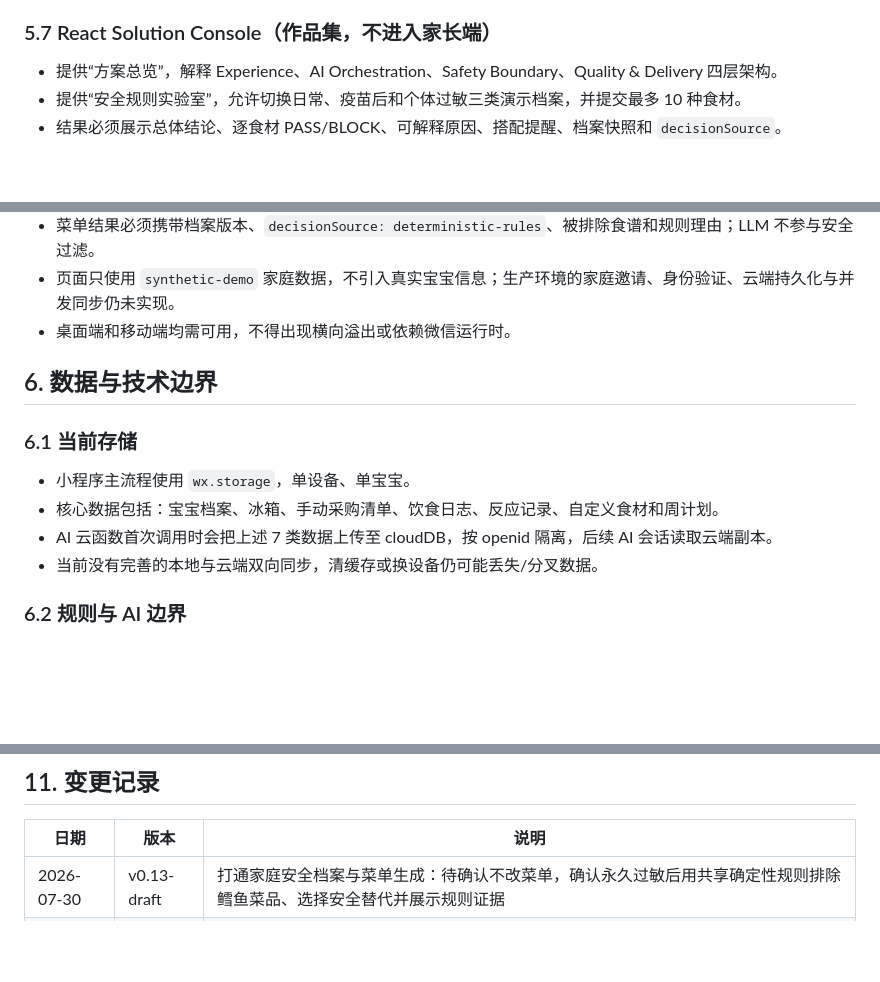
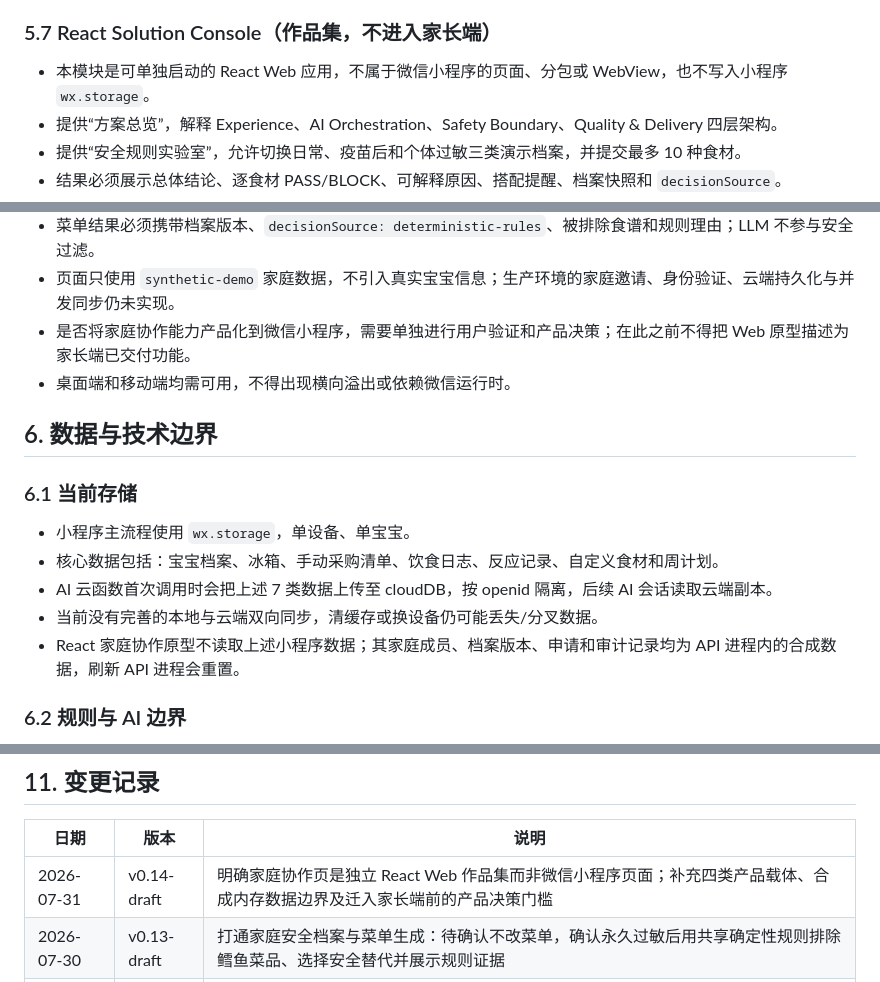
Before and after one commit to Lsxj/fushi-dazi, a Markdown page: PRD.md, 3 parts joined by grey strips. GitHub-like rendering; blank space fills up the shorter version.

```diff
--- a/PRD.md
+++ b/PRD.md
@@ -180,6 +191,7 @@
 
 ### 5.7 React Solution Console（作品集，不进入家长端）
 
+- 本模块是可单独启动的 React Web 应用，不属于微信小程序的页面、分包或 WebView，也不写入小程序 `wx.storage`。
 - 提供“方案总览”，解释 Experience、AI Orchestration、Safety Boundary、Quality & Delivery 四层架构。
 - 提供“安全规则实验室”，允许切换日常、疫苗后和个体过敏三类演示档案，并提交最多 10 种食材。
 - 结果必须展示总体结论、逐食材 PASS/BLOCK、可解释原因、搭配提醒、档案快照和 `decisionSource`。
@@ -194,6 +206,7 @@
 - 页面必须用同一个菜单生成预览证明变更的实际影响：申请待确认时保留鳕鱼菜品，确认永久过敏后由确定性规则排除该菜品并选择不含鳕鱼的安全替代。
 - 菜单结果必须携带档案版本、`decisionSource: deterministic-rules`、被排除食谱和规则理由；LLM 不参与安全过滤。
 - 页面只使用 `synthetic-demo` 家庭数据，不引入真实宝宝信息；生产环境的家庭邀请、身份验证、云端持久化与并发同步仍未实现。
+- 是否将家庭协作能力产品化到微信小程序，需要单独进行用户验证和产品决策；在此之前不得把 Web 原型描述为家长端已交付功能。
 - 桌面端和移动端均需可用，不得出现横向溢出或依赖微信运行时。
 
 ## 6. 数据与技术边界
@@ -204,6 +217,7 @@
 - 核心数据包括：宝宝档案、冰箱、手动采购清单、饮食日志、反应记录、自定义食材和周计划。
 - AI 云函数首次调用时会把上述 7 类数据上传至 cloudDB，按 openid 隔离，后续 AI 会话读取云端副本。
 - 当前没有完善的本地与云端双向同步，清缓存或换设备仍可能丢失/分叉数据。
+- React 家庭协作原型不读取上述小程序数据；其家庭成员、档案版本、申请和审计记录均为 API 进程内的合成数据，刷新 API 进程会重置。
 
 ### 6.2 规则与 AI 边界
 
@@ -310,6 +326,7 @@
 
 | 日期 | 版本 | 说明 |
 |---|---|---|
+| 2026-07-31 | v0.14-draft | 明确家庭协作页是独立 React Web 作品集而非微信小程序页面；补充四类产品载体、合成内存数据边界及迁入家长端前的产品决策门槛 |
 | 2026-07-30 | v0.13-draft | 打通家庭安全档案与菜单生成：待确认不改菜单，确认永久过敏后用共享确定性规则排除鳕鱼菜品、选择安全替代并展示规则证据 |
 | 2026-07-30 | v0.12-draft | 将抽象企业治理演示重构为真实多人照护安全档案流程：共同照护人申请、反应依据、主照护人确认、档案版本更新与变更记录 |
 | 2026-07-30 | v0.11-draft | 新增 mock IdP、确定性 RBAC、一次性显式确认、metadata-only 审计及权限控制台；明确模拟执行不会写入外部档案 |
```
Also changed, not shown: other parts of PRD.md (+18 -5 lines).
